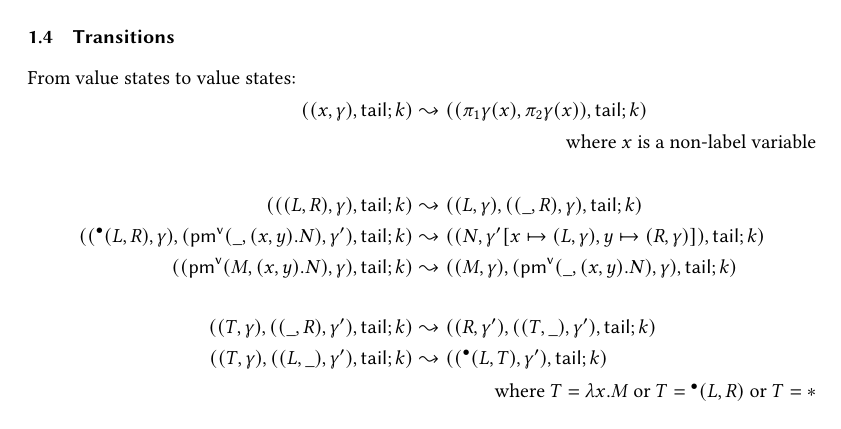
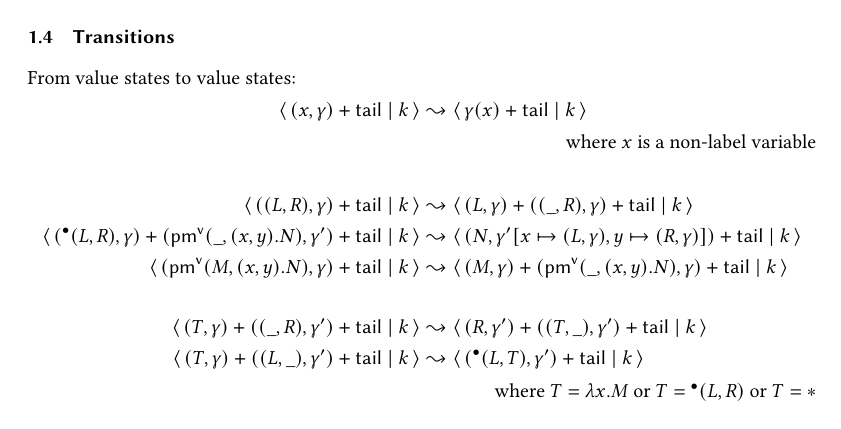
Before and after one commit to vikraman/inception, a LaTeX paper (notes/abstract-machine.tex): part of page 3 of 4, cut so that both start at the same text. Compiled offline with pdfLaTeX.

Commit message:
further cleaning up document - in progress

```diff
--- a/notes/abstract-machine.tex
+++ b/notes/abstract-machine.tex
@@ -21,7 +21,12 @@
 \newcommand{\STR}{\textsf{str}}
 \newcommand{\EVAL}{\textsf{ev}}
 \newcommand{\LABEL}{\textbf{V}}
+\newcommand{\CAT}{\ensuremath{+}}
+
+\newcommand{\STATE}[2]{\ensuremath{\langle\,#1\;|\;#2\,\rangle}}
+
 \newcommand{\unit}{\textbf{1}}
+
 
 \newcommand{\tail}{\textsf{tail}}
 \newcommand{\flag}[1]{{}^{\bullet}{#1}}
@@ -144,16 +149,16 @@ An \emph{environment} is a map from label variables to computation states and fr
 	%\right.\\
   %
 	\intertext{From value states to value states:}
-	((x, \gamma), \tail ; k) &\leadsto ((\pi_1 \gamma (x) , \pi_2 \gamma (x)) , \tail ; k)\\
+	\STATE{(x, \gamma) \CAT \tail}{k} &\leadsto \STATE{\gamma(x) \CAT \tail}{k}\\
 	\intertext{\hspace*{\fill}where $x$ is a non-label variable}
 	\\
-  (( (L , R) , \gamma ) , \tail ; k ) &\leadsto (( L , \gamma ) , ( (\_ , R) , \gamma) , \tail ; k)\\
-  (( \flag{(L, R)}, \gamma), (\PMV ( \_ , (x , y).N) , \gamma') , \tail ; k) &\leadsto (( N , \gamma' [ x \mapsto (L , \gamma) , y \mapsto (R , \gamma) ]) , \tail ; k )\\
-  (( \PMV (M , (x,y).N), \gamma) , \tail ; k) &\leadsto (( M , \gamma) , (\PMV (\_ , (x,y).N) , \gamma) , \tail ; k )\\
+  \STATE{( (L , R) , \gamma ) \CAT \tail}{k} &\leadsto \STATE{( L , \gamma ) \CAT ( (\_ , R) , \gamma) \CAT \tail}{k}\\
+  \STATE{( \flag{(L, R)}, \gamma) \CAT (\PMV ( \_ , (x , y).N) , \gamma') \CAT \tail}{k} &\leadsto \STATE{( N , \gamma' [ x \mapsto (L , \gamma) , y \mapsto (R , \gamma) ]) \CAT \tail}{k}\\
+  \STATE{( \PMV (M , (x,y).N), \gamma) \CAT \tail}{k} &\leadsto \STATE{( M , \gamma) \CAT (\PMV (\_ , (x,y).N) , \gamma) \CAT \tail}{k}\\
 	\\
 	%
-  (( T , \gamma) , ( (\_ , R) , \gamma') , \tail ; k ) &\leadsto (( R , \gamma' ) , ((T , \_) , \gamma') , \tail ; k )\\
-  (( T , \gamma) , ( (L , \_) , \gamma') , \tail ; k ) &\leadsto ((\flag{(L , T)} , \gamma') , \tail ; k )\\
+  \STATE{( T , \gamma) \CAT ( (\_ , R) , \gamma') \CAT \tail}{k} &\leadsto \STATE{( R , \gamma' ) \CAT ((T , \_) , \gamma') \CAT \tail}{k}\\
+  \STATE{( T , \gamma) \CAT ( (L , \_) , \gamma') \CAT \tail}{k} &\leadsto \STATE{(\flag{(L , T)} , \gamma') \CAT \tail}{k}\\
   %(( T , \gamma ) , (\RET (\_) , \gamma') , \tail ; k ) &\leadsto (( \flag{\RET (T)} , \gamma') , \tail ; k)\\
 	\intertext{\hspace*{\fill}where $T = \lambda x . M$ or $T = \flag{(L , R)}$ or $T = \ast$}
   %
```
